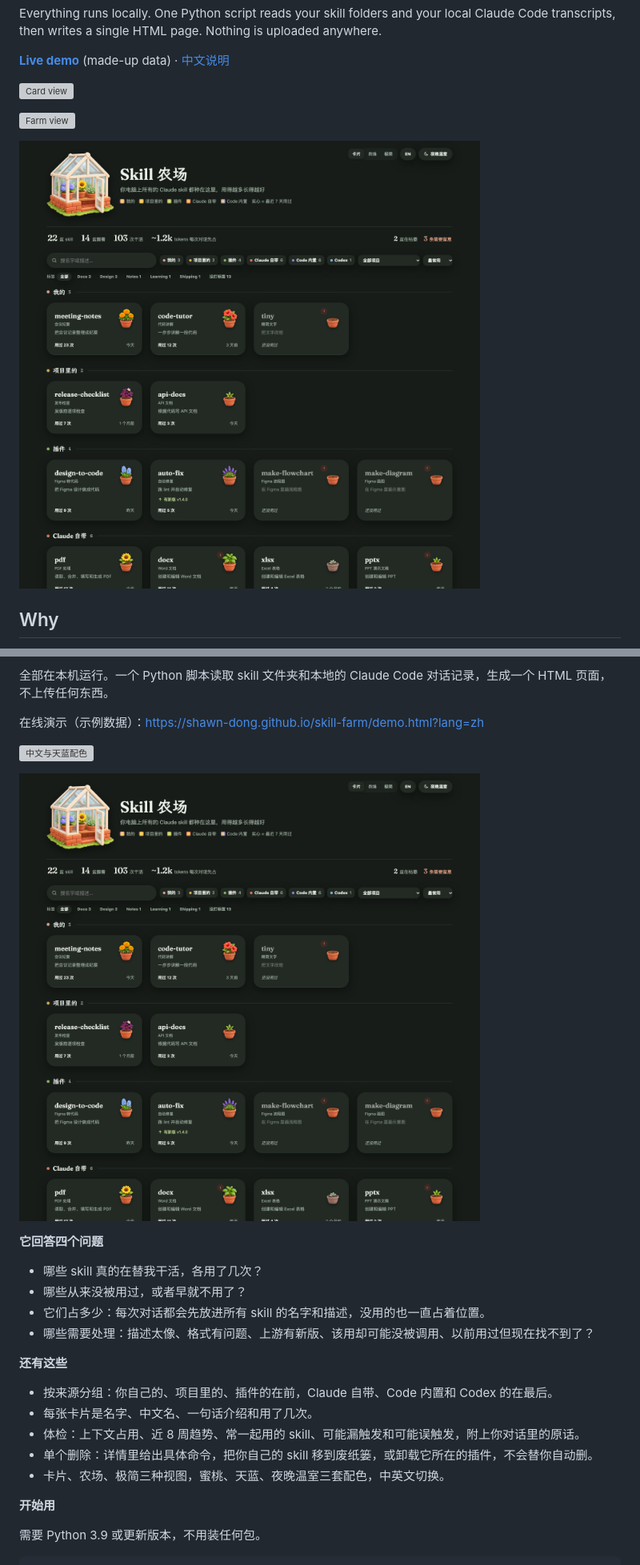
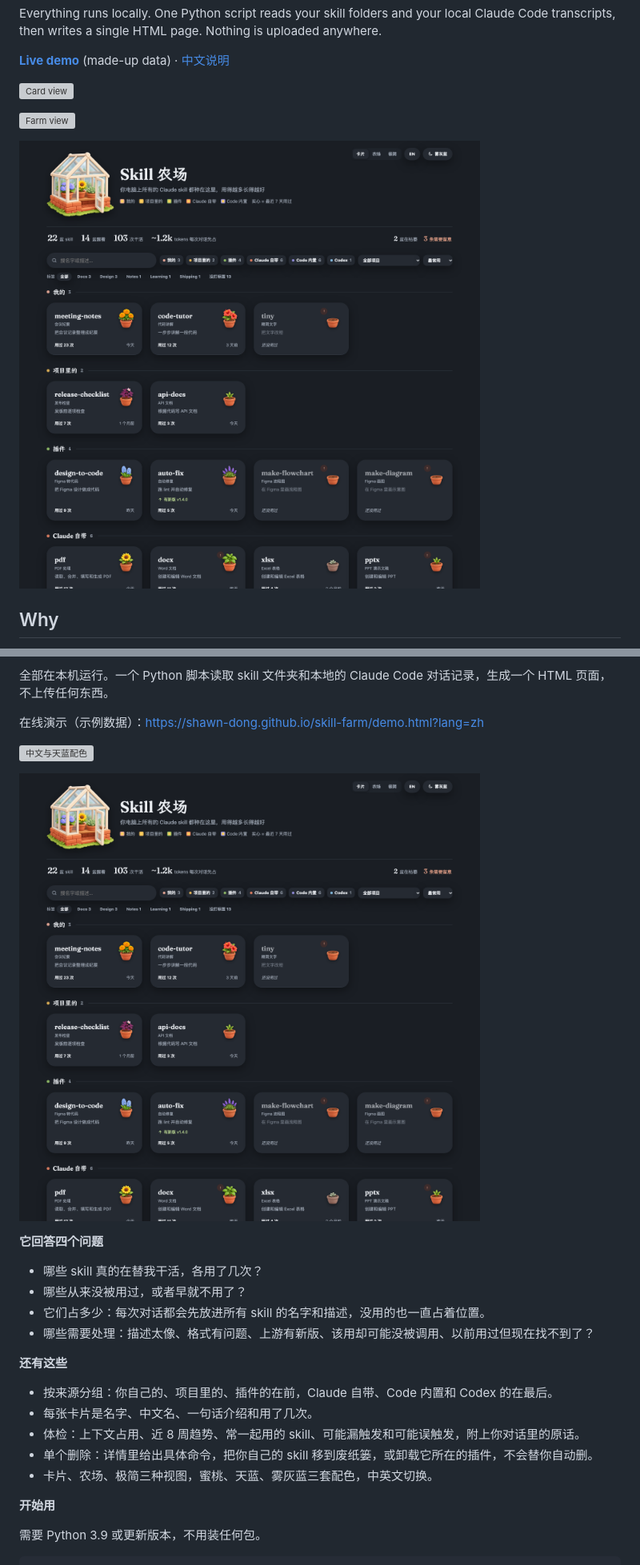
Before and after one commit to Shawn-Dong/skill-farm, a Markdown page: README.md, 2 parts joined by grey strips. Shown at 80% size. Rendered like a GitHub page; pictures changed too: docs/cards-zh-night.png (deleted), docs/cards-zh-slate.png (added); grey boxes are pictures that could not be loaded.

```diff
--- a/README.md
+++ b/README.md
@@ -10,7 +10,7 @@ Everything runs locally. One Python script reads your skill folders and your loc
 
 ![Farm view](docs/farm-en.png)
 
-![Night greenhouse palette in Chinese](docs/cards-zh-night.png)
+![Slate palette in Chinese](docs/cards-zh-slate.png)
 
 ## Why
 
@@ -138,7 +138,7 @@ MIT
 
 ![中文与天蓝配色](docs/cards-zh-blue.png)
 
-![中文与夜晚温室配色](docs/cards-zh-night.png)
+![中文与雾灰蓝配色](docs/cards-zh-slate.png)
 
 **它回答四个问题**
 
@@ -153,7 +153,7 @@ MIT
 - 每张卡片是名字、中文名、一句话介绍和用了几次。
 - 体检：上下文占用、近 8 周趋势、常一起用的 skill、可能漏触发和可能误触发，附上你对话里的原话。
 - 单个删除：详情里给出具体命令，把你自己的 skill 移到废纸篓，或卸载它所在的插件，不会替你自动删。
-- 卡片、农场、极简三种视图，蜜桃、天蓝、夜晚温室三套配色，中英文切换。
+- 卡片、农场、极简三种视图，蜜桃、天蓝、雾灰蓝三套配色，中英文切换。
 
 **开始用**
 
```
Also changed, not shown: other parts of README.md (+2 -2 lines), 3 other files.
